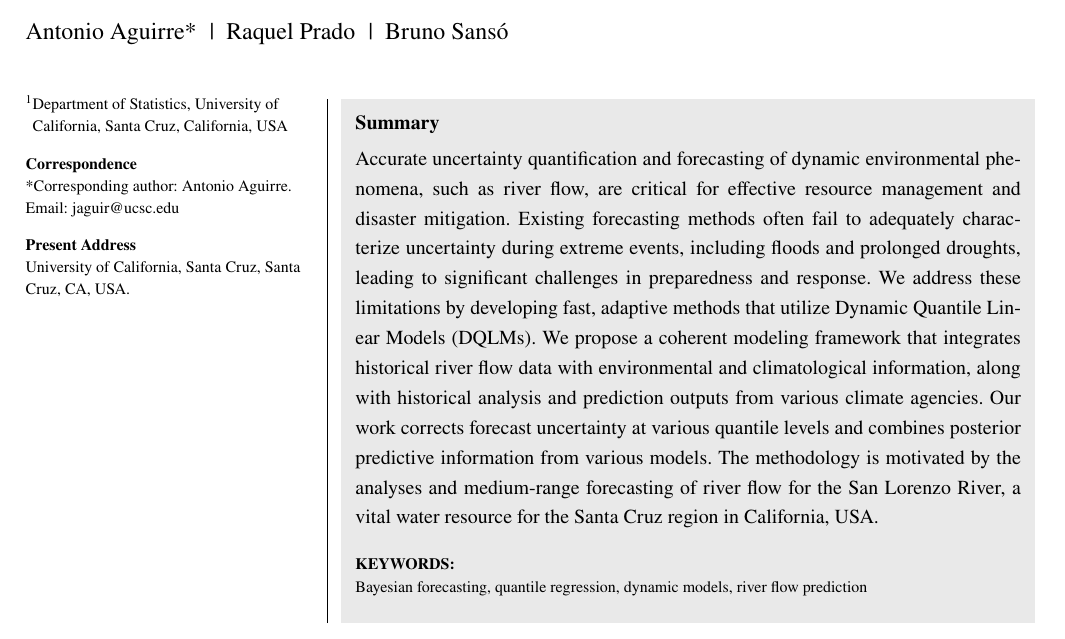
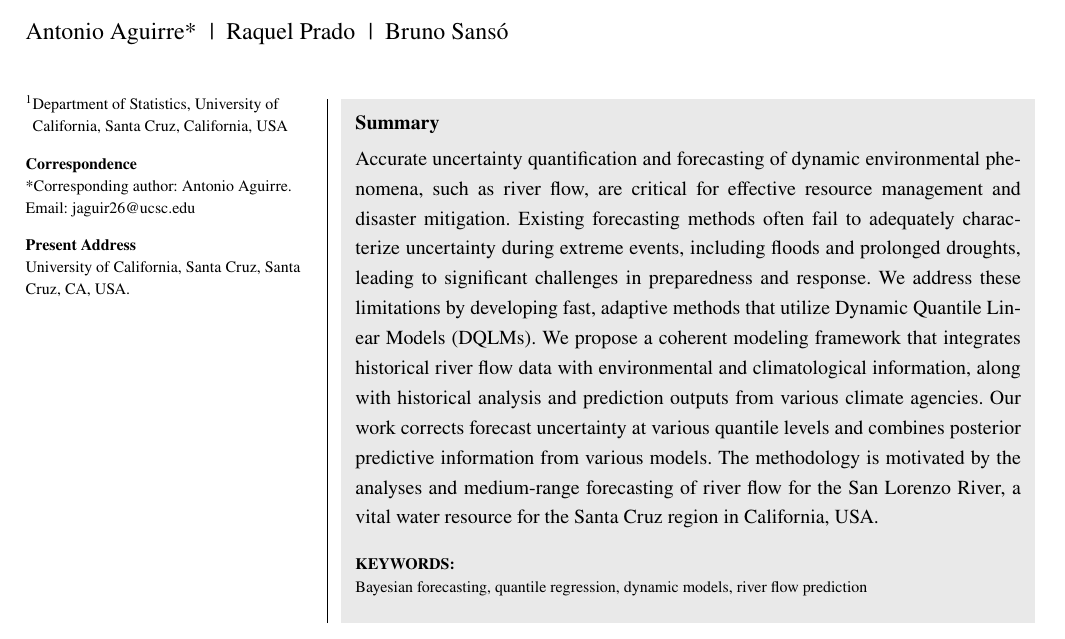
Before and after one commit to AntonioAPDL/Evironmetrics---REVISED-DOC, a LaTeX thesis (wileyNJD-APA.tex): part of page 1 of 29, cut so that both start at the same text. Compiled offline with pdfLaTeX; a LaTeX package or settings file that is missing is left out.

Commit message:
email correction

```diff
--- a/wileyNJD-APA.tex
+++ b/wileyNJD-APA.tex
@@ -36,7 +36,7 @@
 
 \address[1]{\orgdiv{Department of Statistics}, \orgname{University of California, Santa Cruz}, \orgaddress{\state{California}, \country{USA}}}
 
-\corres{*Corresponding author: Antonio Aguirre. \email{jaguir@ucsc.edu}}
+\corres{*Corresponding author: Antonio Aguirre. \email{jaguir26@ucsc.edu}}
 
 \presentaddress{University of California, Santa Cruz, Santa Cruz, CA, USA.}
 
```
